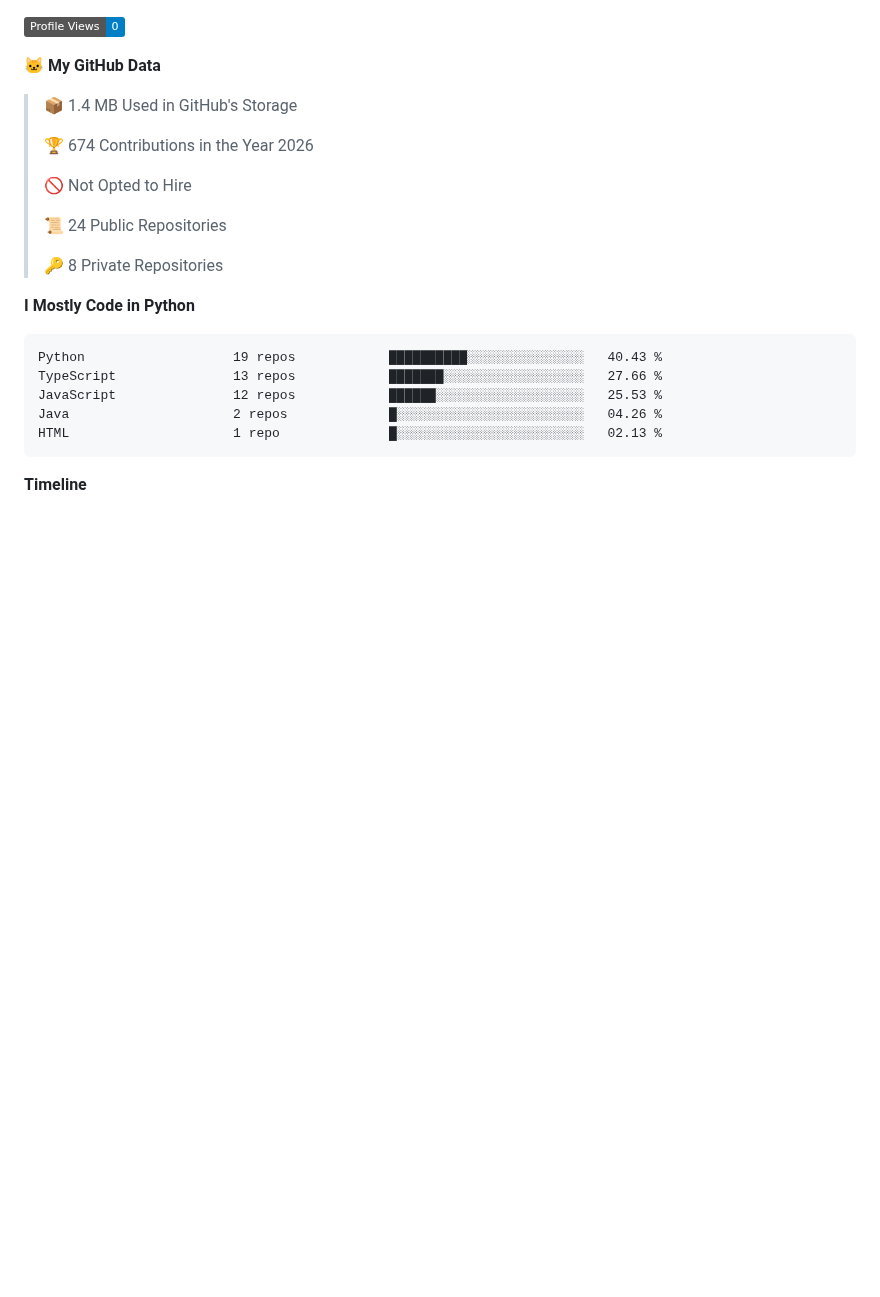
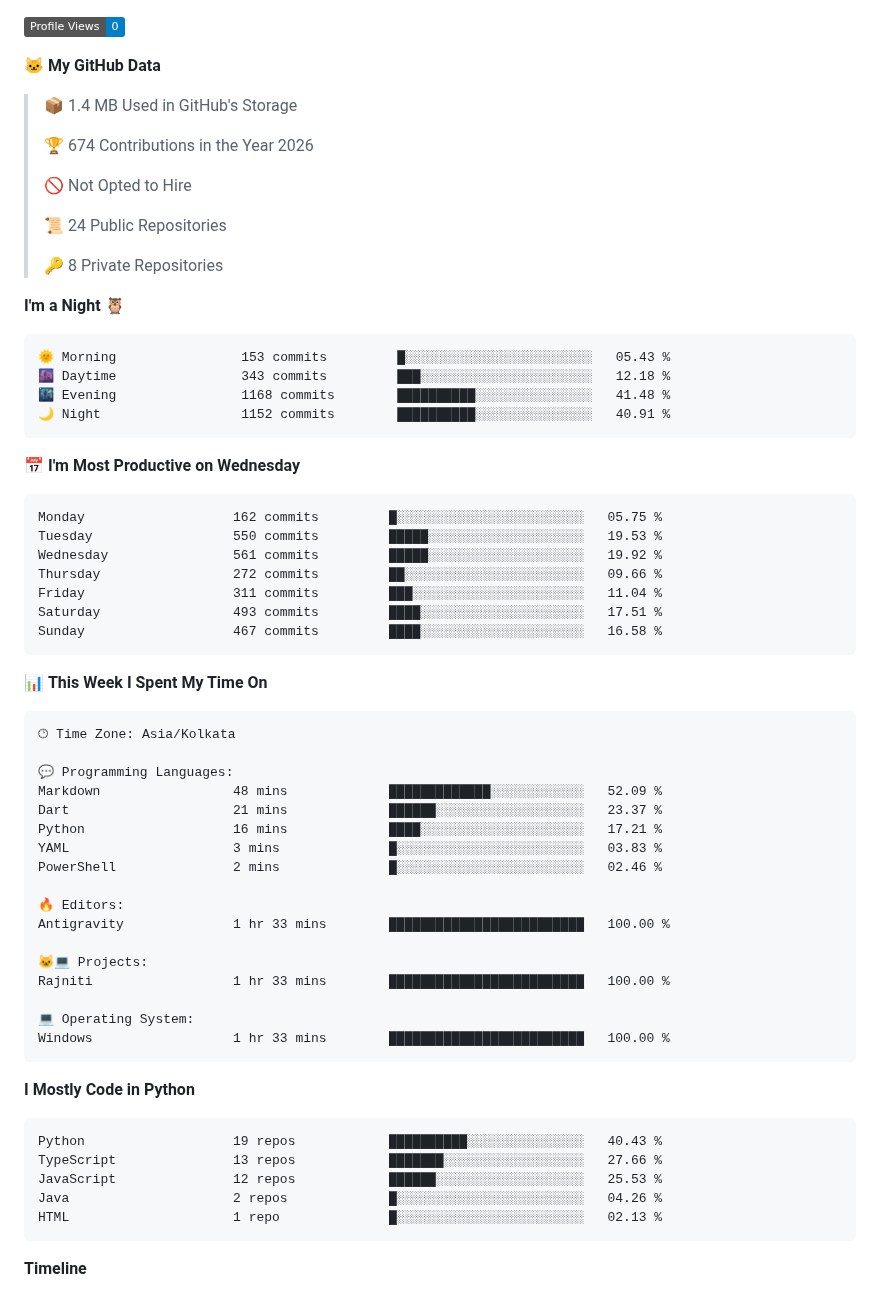
Before and after one commit to Aryan-lomte05/Aryan-lomte05, a Markdown page: README.md, the part around one of its changes. Rendered like a GitHub page; badges without logos; blank space fills up the shorter version.

Commit message:
Updated with Dev Metrics

````diff
--- a/README.md
+++ b/README.md
@@ -162,6 +164,49 @@ aryan = {
  >
 > 🔑 8 Private Repositories
  >
+**I'm a Night 🦉**
+
+```text
+🌞 Morning                153 commits         █░░░░░░░░░░░░░░░░░░░░░░░░   05.43 %
+🌆 Daytime                343 commits         ███░░░░░░░░░░░░░░░░░░░░░░   12.18 %
+🌃 Evening                1168 commits        ██████████░░░░░░░░░░░░░░░   41.48 %
+🌙 Night                  1152 commits        ██████████░░░░░░░░░░░░░░░   40.91 %
+```
+📅 **I'm Most Productive on Wednesday**
+
+```text
+Monday                   162 commits         █░░░░░░░░░░░░░░░░░░░░░░░░   05.75 %
+Tuesday                  550 commits         █████░░░░░░░░░░░░░░░░░░░░   19.53 %
+Wednesday                561 commits         █████░░░░░░░░░░░░░░░░░░░░   19.92 %
+Thursday                 272 commits         ██░░░░░░░░░░░░░░░░░░░░░░░   09.66 %
+Friday                   311 commits         ███░░░░░░░░░░░░░░░░░░░░░░   11.04 %
+Saturday                 493 commits         ████░░░░░░░░░░░░░░░░░░░░░   17.51 %
+Sunday                   467 commits         ████░░░░░░░░░░░░░░░░░░░░░   16.58 %
+```
+
+
+📊 **This Week I Spent My Time On**
+
+```text
+🕑︎ Time Zone: Asia/Kolkata
+
+💬 Programming Languages:
+Markdown                 48 mins             █████████████░░░░░░░░░░░░   52.09 %
+Dart                     21 mins             ██████░░░░░░░░░░░░░░░░░░░   23.37 %
+Python                   16 mins             ████░░░░░░░░░░░░░░░░░░░░░   17.21 %
+YAML                     3 mins              █░░░░░░░░░░░░░░░░░░░░░░░░   03.83 %
+PowerShell               2 mins              █░░░░░░░░░░░░░░░░░░░░░░░░   02.46 %
+
+🔥 Editors:
+Antigravity              1 hr 33 mins        █████████████████████████   100.00 %
+
+🐱‍💻 Projects:
+Rajniti                  1 hr 33 mins        █████████████████████████   100.00 %
+
+💻 Operating System:
+Windows                  1 hr 33 mins        █████████████████████████   100.00 %
+```
+
 **I Mostly Code in Python**
 
 ```text
````
Also changed, not shown: other parts of README.md (+3 -1 lines), assets/bar_graph.png.
